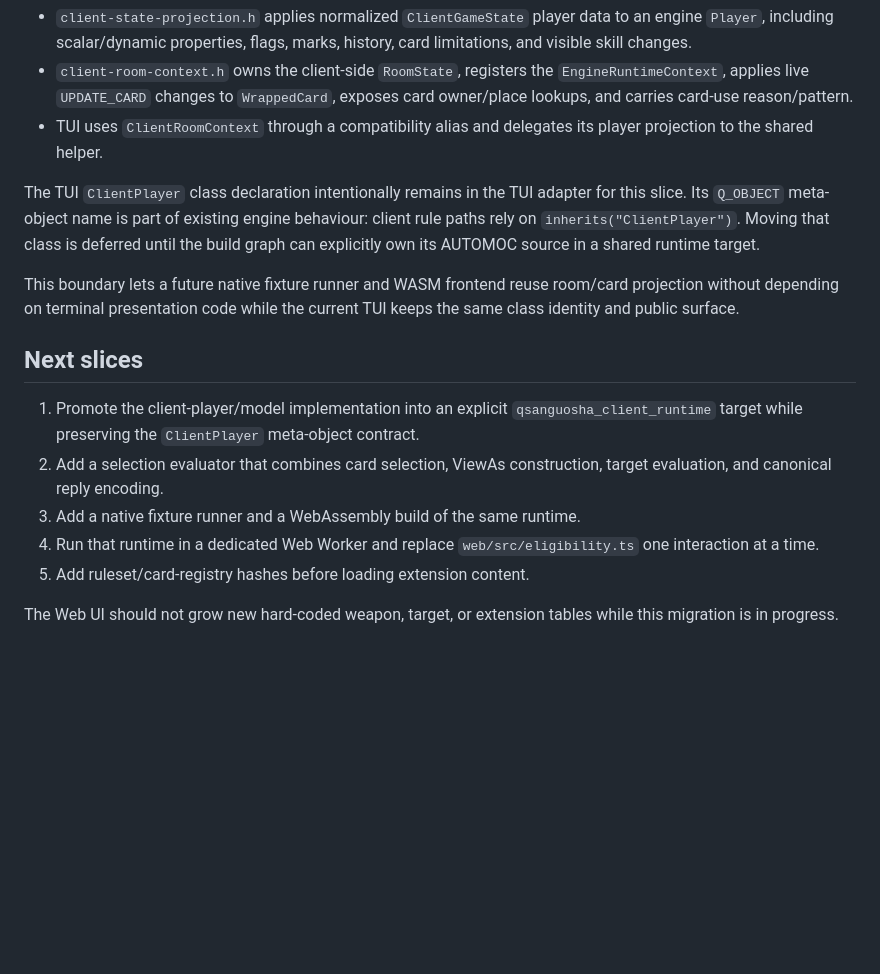
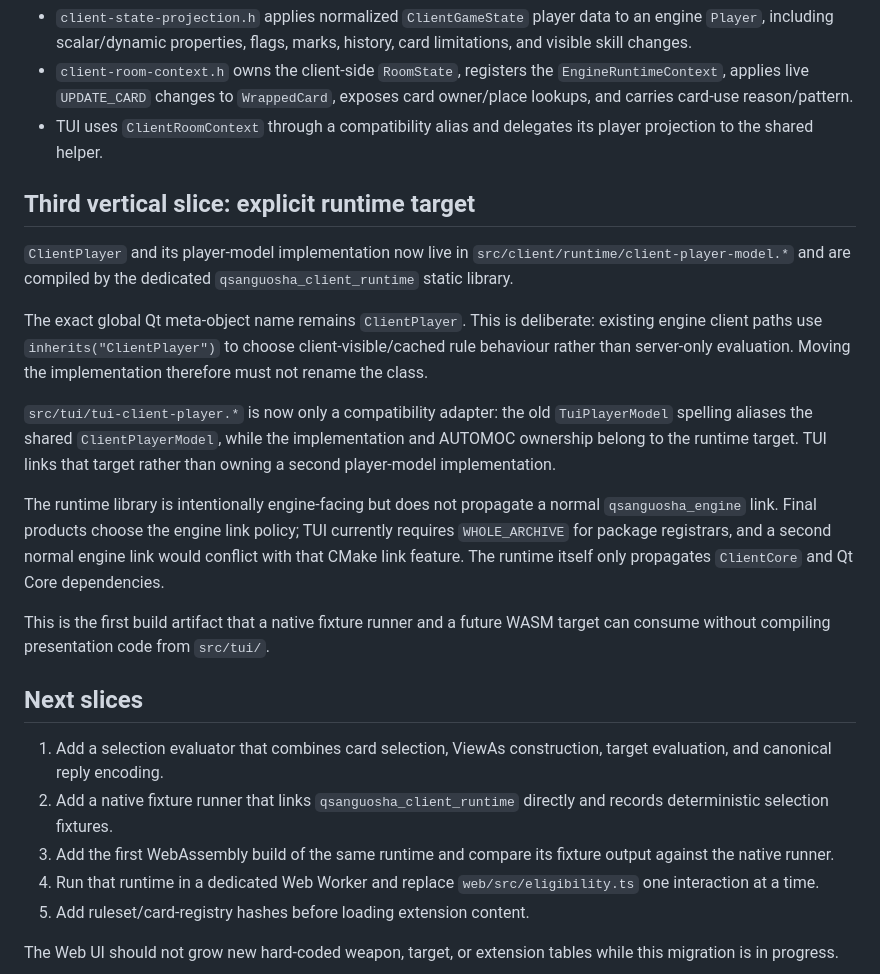
Before and after one commit to lolosiyue/Qsanguosha-sijyu, a Markdown page: docs/web-client-wasm-runtime.md, the part around the change. Rendered like a GitHub page; blank space fills up the shorter version.

Commit message:
docs(client): record shared runtime target slice

```diff
--- a/docs/web-client-wasm-runtime.md
+++ b/docs/web-client-wasm-runtime.md
@@ -67,24 +67,39 @@ Frontend-neutral state projection now lives under `src/client/runtime/`:
 - TUI uses `ClientRoomContext` through a compatibility alias and delegates its
   player projection to the shared helper.
 
-The TUI `ClientPlayer` class declaration intentionally remains in the TUI
-adapter for this slice. Its `Q_OBJECT` meta-object name is part of existing
-engine behaviour: client rule paths rely on `inherits("ClientPlayer")`. Moving
-that class is deferred until the build graph can explicitly own its AUTOMOC
-source in a shared runtime target.
+## Third vertical slice: explicit runtime target
 
-This boundary lets a future native fixture runner and WASM frontend reuse
-room/card projection without depending on terminal presentation code while the
-current TUI keeps the same class identity and public surface.
+`ClientPlayer` and its player-model implementation now live in
+`src/client/runtime/client-player-model.*` and are compiled by the dedicated
+`qsanguosha_client_runtime` static library.
+
+The exact global Qt meta-object name remains `ClientPlayer`. This is deliberate:
+existing engine client paths use `inherits("ClientPlayer")` to choose
+client-visible/cached rule behaviour rather than server-only evaluation.
+Moving the implementation therefore must not rename the class.
+
+`src/tui/tui-client-player.*` is now only a compatibility adapter: the old
+`TuiPlayerModel` spelling aliases the shared `ClientPlayerModel`, while the
+implementation and AUTOMOC ownership belong to the runtime target. TUI links
+that target rather than owning a second player-model implementation.
+
+The runtime library is intentionally engine-facing but does not propagate a
+normal `qsanguosha_engine` link. Final products choose the engine link policy;
+TUI currently requires `WHOLE_ARCHIVE` for package registrars, and a second
+normal engine link would conflict with that CMake link feature. The runtime
+itself only propagates `ClientCore` and Qt Core dependencies.
+
+This is the first build artifact that a native fixture runner and a future WASM
+target can consume without compiling presentation code from `src/tui/`.
 
 ## Next slices
 
-1. Promote the client-player/model implementation into an explicit
-   `qsanguosha_client_runtime` target while preserving the `ClientPlayer`
-   meta-object contract.
-2. Add a selection evaluator that combines card selection, ViewAs construction,
+1. Add a selection evaluator that combines card selection, ViewAs construction,
    target evaluation, and canonical reply encoding.
-3. Add a native fixture runner and a WebAssembly build of the same runtime.
+2. Add a native fixture runner that links `qsanguosha_client_runtime` directly
+   and records deterministic selection fixtures.
+3. Add the first WebAssembly build of the same runtime and compare its fixture
+   output against the native runner.
 4. Run that runtime in a dedicated Web Worker and replace
    `web/src/eligibility.ts` one interaction at a time.
 5. Add ruleset/card-registry hashes before loading extension content.
```
